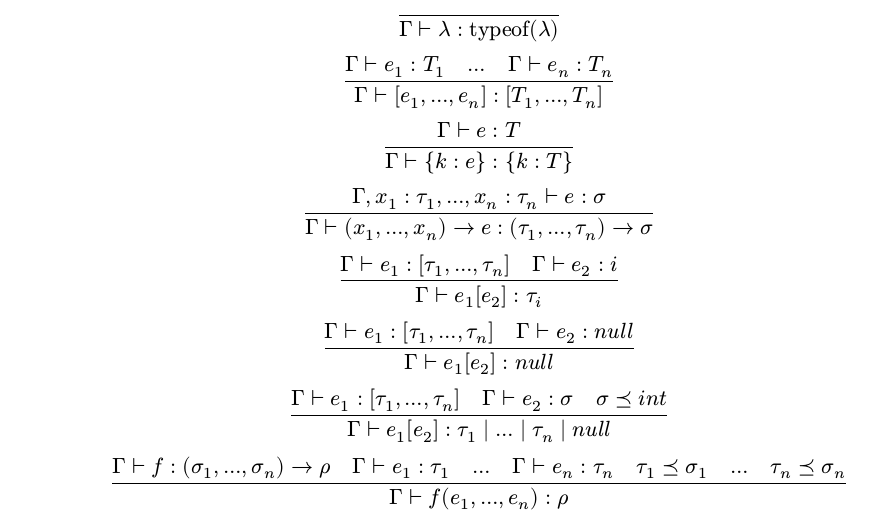
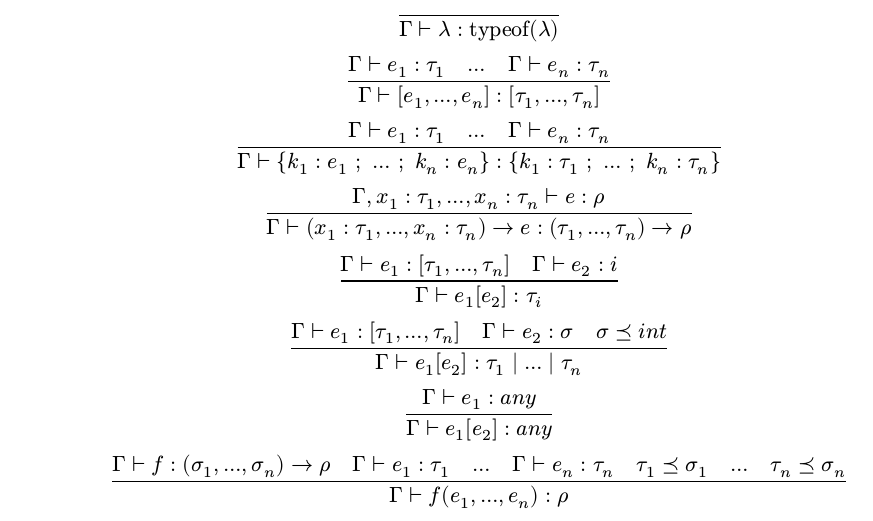
Before and after one commit to arakur/phiscript, a Typst document (src/Types/type_system.typ): part of page 2 of 2, cut so that both start at the same text. The pictures show the PDF file src/Types/type_system.pdf that the author committed with the source.

Commit message:
[WIP] Implementing typing.

```diff
--- a/src/Types/type_system.typ
+++ b/src/Types/type_system.typ
@@ -78,14 +77,14 @@ $
 == Expression Typing
 
 $
-    () / (Γ, x : T ⊢ x : T) \
+    () / (Γ, x : τ ⊢ x : τ) \
     () / (Γ ⊢ λ: "typeof"(λ)) \
-    (Γ ⊢ e_1: T_1 space.quad ... space.quad Γ ⊢ e_n: T_n) / (Γ ⊢ [e_1, ..., e_n]: [T_1, ..., T_n]) \
-    (Γ ⊢ e: T) / (Γ ⊢ {k: e} : {k: T}) \
-    (Γ, x_1: τ_1, ..., x_n: τ_n ⊢ e: σ) / (Γ ⊢ (x_1, ..., x_n) → e: (τ_1, ..., τ_n) → σ) \
+    (Γ ⊢ e_1: τ_1 space.quad ... space.quad Γ ⊢ e_n: τ_n) / (Γ ⊢ [e_1, ..., e_n]: [τ_1, ..., τ_n]) \
+    (Γ ⊢ e_1: τ_1 space.quad ... space.quad Γ ⊢ e_n: τ_n) / (Γ ⊢ {k_1: e_1 space ; space ... space ; space k_n: e_n}: {k_1: τ_1 space ; space ... space ; space k_n: τ_n}) \
+    (Γ, x_1: τ_1, ..., x_n: τ_n ⊢ e: ρ) / (Γ ⊢ (x_1: τ_1, ..., x_n: τ_n) → e: (τ_1, ..., τ_n) → ρ) \
     (Γ ⊢ e_1: [τ_1, ..., τ_n] space.quad Γ ⊢ e_2: i) / (Γ ⊢ e_1[e_2]: τ_i) \
-    (Γ ⊢ e_1: [τ_1, ..., τ_n] space.quad Γ ⊢ e_2: null) / (Γ ⊢ e_1[e_2]: null) \
-    (Γ ⊢ e_1: [τ_1, ..., τ_n] space.quad Γ ⊢ e_2: σ space.quad σ ⪯ int) / (Γ ⊢ e_1[e_2]: τ_1 ∣ ... ∣ τ_n ∣ null) \
+    (Γ ⊢ e_1: [τ_1, ..., τ_n] space.quad Γ ⊢ e_2: σ space.quad σ ⪯ int) / (Γ ⊢ e_1[e_2]: τ_1 ∣ ... ∣ τ_n) \
+    (Γ ⊢ e_1: any) / (Γ ⊢ e_1[e_2]: any) \
     (Γ ⊢ f: (σ_1, ..., σ_n) → ρ space.quad Γ ⊢ e_1: τ_1 space.quad ... space.quad Γ ⊢ e_n: τ_n space.quad τ_1 ⪯ σ_1 space.quad ... space.quad τ_n ⪯ σ_n) / (Γ ⊢ f(e_1, ..., e_n): ρ) \
     (Γ ⊢ e: bool space.quad Γ ⊢ f_1: τ_1 space.quad ... space.quad Γ ⊢ f_n: τ_n space.quad Γ ⊢ g: τ')
     / (Γ ⊢ "if" e "elif" f_1 ... "elif" f_n "else" g "end": τ_1 ∣ ... ∣ τ_n ∣ τ') \
```
Also changed, not shown: src/Types/type_system.pdf, src/Types/type_system.typ (1 more changed lines), 8 other files.
